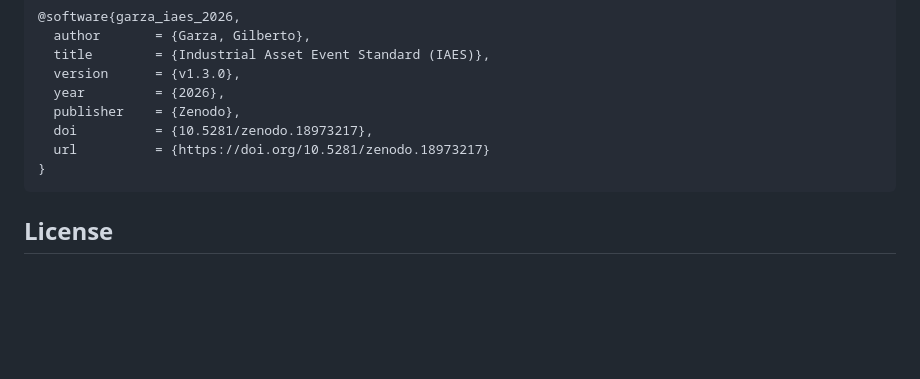
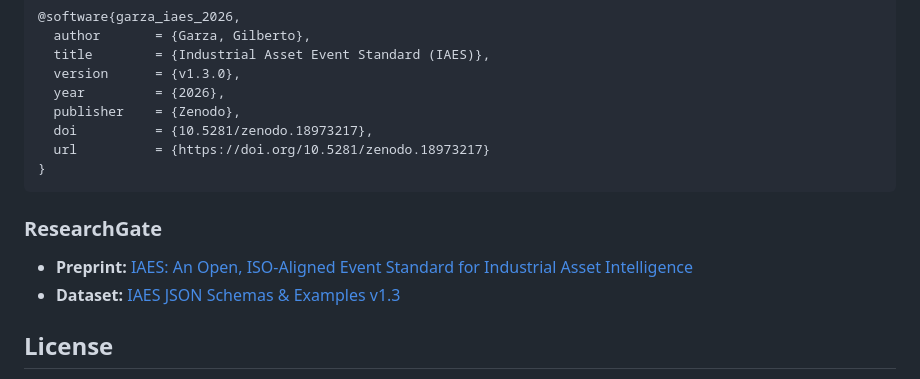
Before and after one commit to wertek-ai/iaes, a Markdown page: README.md, the part around one of its changes. GitHub-like rendering; blank space fills up the shorter version.

Commit message:
docs: add ResearchGate badges + links (preprint + dataset)
Co-Authored-By: Claude Opus 4.6 <noreply@anthropic.com>

````diff
--- a/README.md
+++ b/README.md
@@ -368,6 +370,11 @@ BibTeX:
 }
 ```
 
+### ResearchGate
+
+- **Preprint:** [IAES: An Open, ISO-Aligned Event Standard for Industrial Asset Intelligence](https://www.researchgate.net/publication/402029169)
+- **Dataset:** [IAES JSON Schemas & Examples v1.3](https://www.researchgate.net/publication/402029656)
+
 ## License
 
 IAES is an open specification. The specification text and JSON schemas are licensed under [CC BY 4.0](https://creativecommons.org/licenses/by/4.0/). Implementations may use any license.
````
Also changed, not shown: other parts of README.md (+2 -0 lines).
